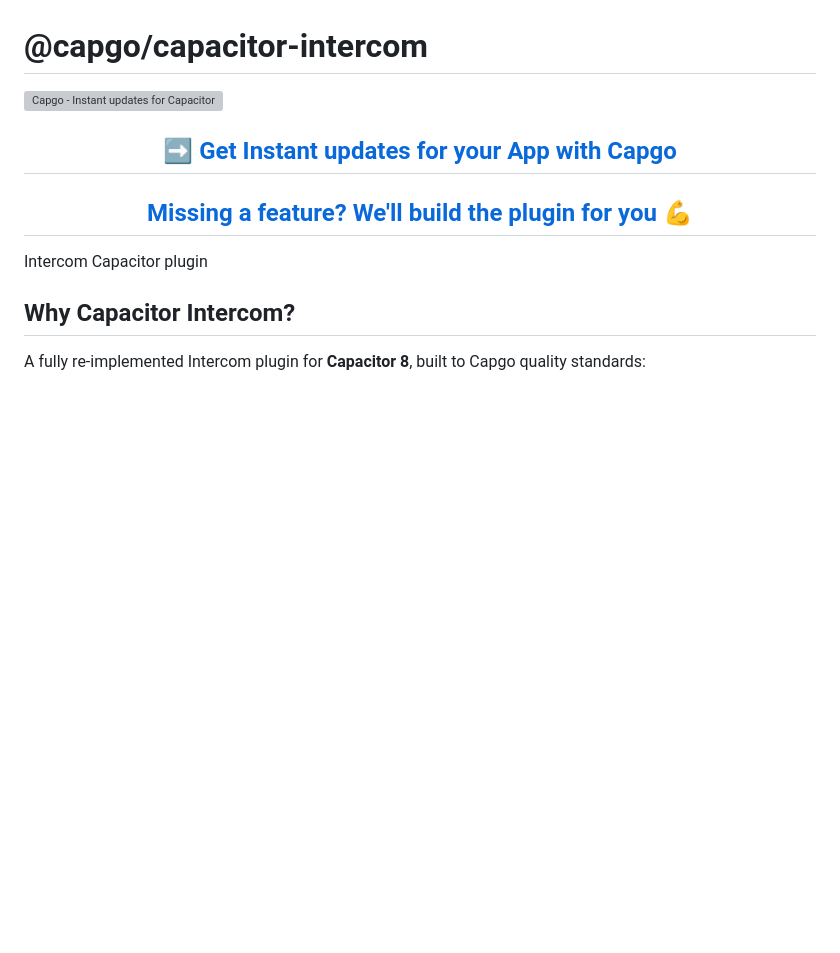
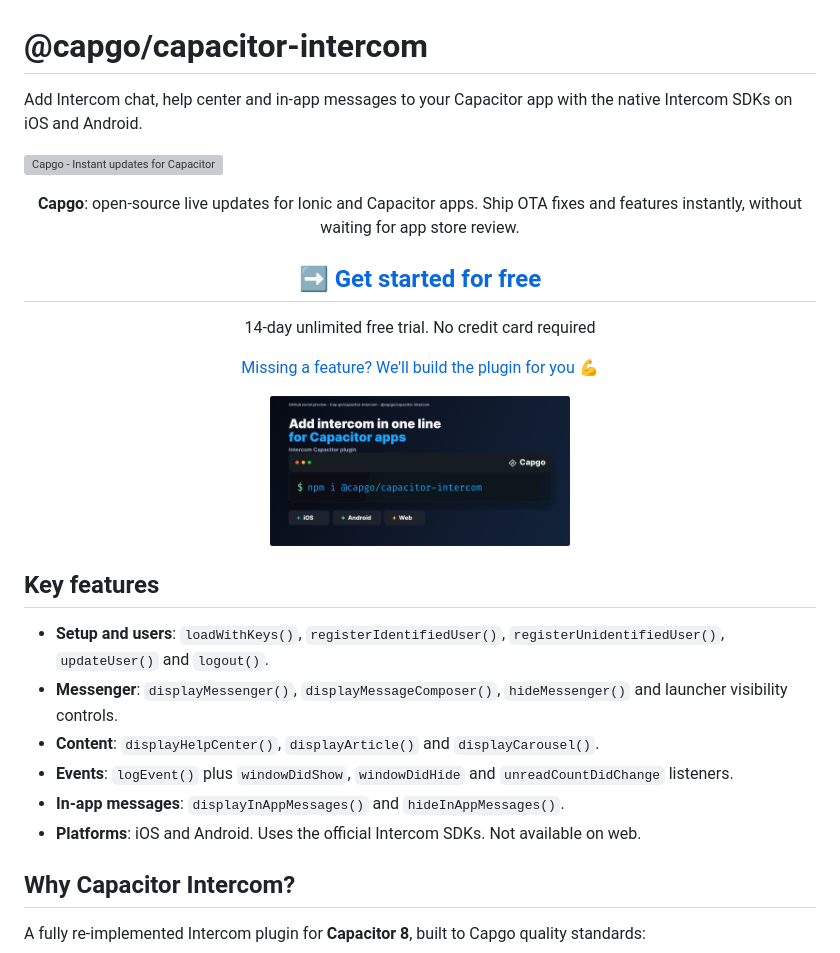
Before and after one commit to Cap-go/capacitor-intercom, a Markdown page: README.md, the part around one of its changes. GitHub-like rendering; blank space fills up the shorter version; grey boxes are pictures that could not be loaded.

Commit message:
docs: update Capgo README CTA and marketing (#16)

```diff
--- a/README.md
+++ b/README.md
@@ -1,12 +1,28 @@
 # @capgo/capacitor-intercom
-<a href="https://capgo.app/"><img src="https://capgo.app/readme-banner.svg?repo=Cap-go/capacitor-intercom" alt="Capgo - Instant updates for Capacitor" /></a>
+
+Add Intercom chat, help center and in-app messages to your Capacitor app with the native Intercom SDKs on iOS and Android.
+
+<a href="https://capgo.app/?ref=plugin_intercom"><img src="https://capgo.app/readme-banner.svg?repo=Cap-go/capacitor-intercom" alt="Capgo - Instant updates for Capacitor" /></a>
 
 <div align="center">
-  <h2><a href="https://capgo.app/?ref=plugin_intercom"> ➡️ Get Instant updates for your App with Capgo</a></h2>
-  <h2><a href="https://capgo.app/consulting/?ref=plugin_intercom"> Missing a feature? We'll build the plugin for you 💪</a></h2>
+  <p><b>Capgo</b>: open-source live updates for Ionic and Capacitor apps. Ship OTA fixes and features instantly, without waiting for app store review.</p>
+  <h2><a href="https://capgo.app/register/?ref=plugin_intercom">➡️ Get started for free</a></h2>
+  <p>14-day unlimited free trial. No credit card required</p>
+  <p><a href="https://capgo.app/consulting/?ref=plugin_intercom">Missing a feature? We'll build the plugin for you 💪</a></p>
 </div>
 
-Intercom Capacitor plugin
+<p align="center">
+  <img src="https://raw.githubusercontent.com/Cap-go/capacitor-intercom/main/assets/github-social-preview.png" alt="@capgo/capacitor-intercom for Capacitor apps" width="300" />
+</p>
+
+## Key features
+
+- **Setup and users**: `loadWithKeys()`, `registerIdentifiedUser()`, `registerUnidentifiedUser()`, `updateUser()` and `logout()`.
+- **Messenger**: `displayMessenger()`, `displayMessageComposer()`, `hideMessenger()` and launcher visibility controls.
+- **Content**: `displayHelpCenter()`, `displayArticle()` and `displayCarousel()`.
+- **Events**: `logEvent()` plus `windowDidShow`, `windowDidHide` and `unreadCountDidChange` listeners.
+- **In-app messages**: `displayInAppMessages()` and `hideInAppMessages()`.
+- **Platforms**: iOS and Android. Uses the official Intercom SDKs. Not available on web.
 
 ## Why Capacitor Intercom?
 
```
Also changed, not shown: other parts of README.md (+6 -6 lines).
